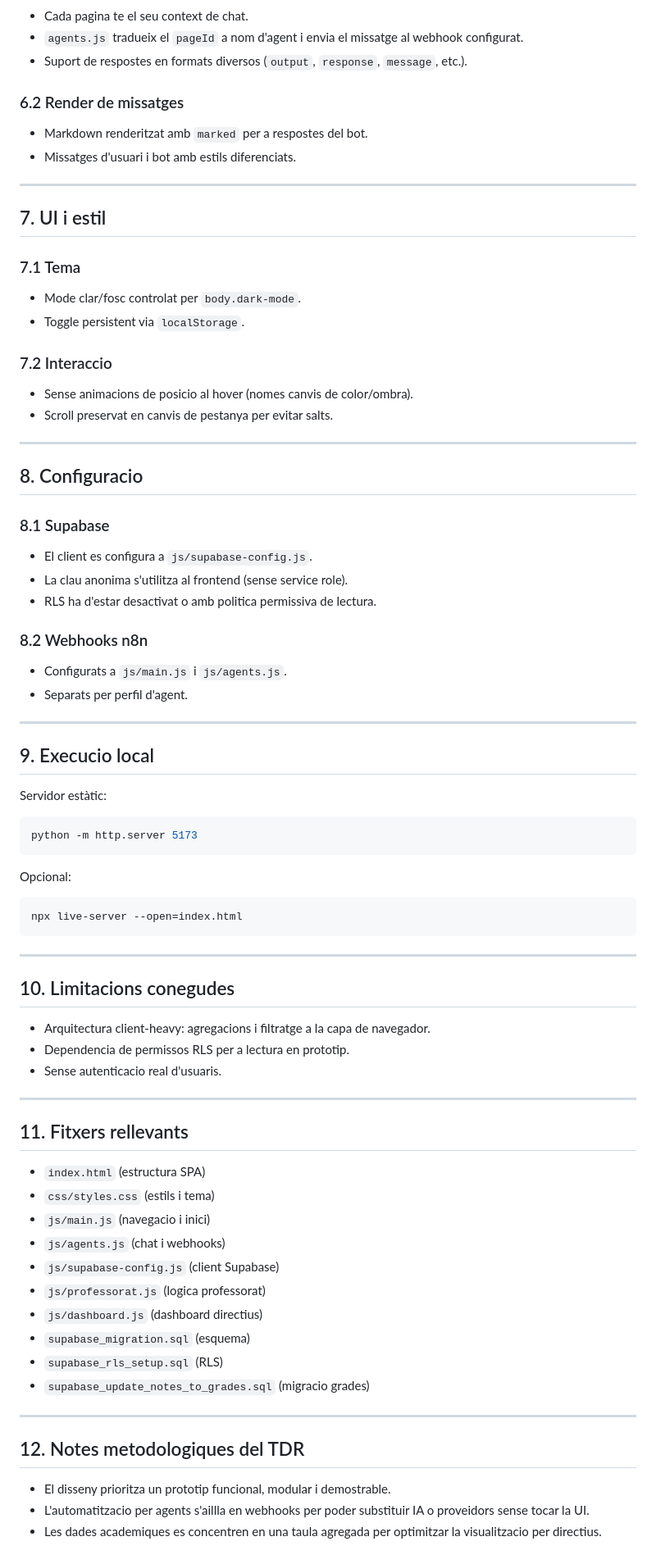
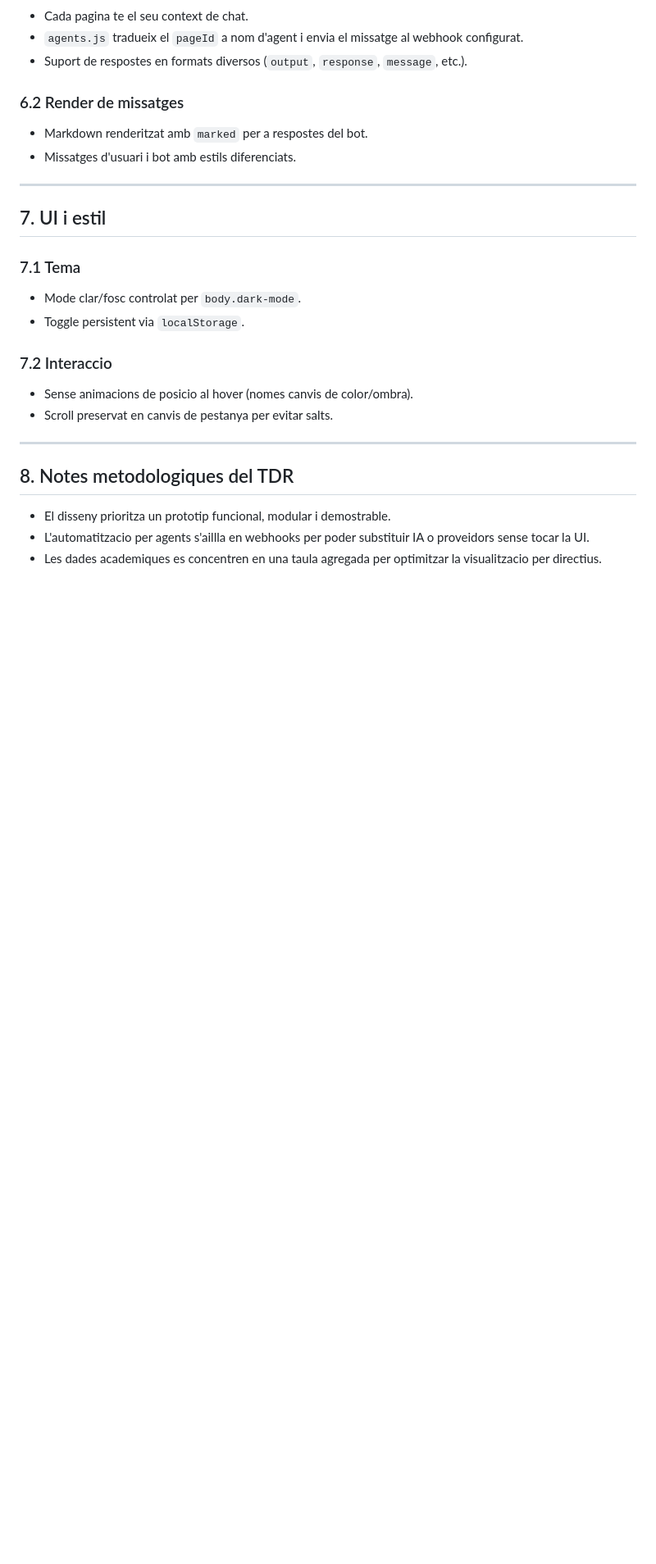
Before and after one commit to maxgudy/TDR_web, a Markdown page: README.md, the part around one of its changes. Shown at 82% size. Rendered like a GitHub page; blank space fills up the shorter version.

Commit message:
README netejat: eliminades seccions inutils (hosting, ports, configuracio tecnica)

````diff
--- a/README.md
+++ b/README.md
@@ -229,55 +223,7 @@ El dashboard llegeix una taula academica configurada al client (nom intern a `js
 
 ---
 
-## 8. Configuracio
-
-### 8.1 Supabase
-- El client es configura a `js/supabase-config.js`.
-- La clau anonima s'utilitza al frontend (sense service role).
-- RLS ha d'estar desactivat o amb politica permissiva de lectura.
-
-### 8.2 Webhooks n8n
-- Configurats a `js/main.js` i `js/agents.js`.
-- Separats per perfil d'agent.
-
----
-
-## 9. Execucio local
-
-Servidor estàtic:
-```bash
-python -m http.server 5173
-```
-
-Opcional:
-```bash
-npx live-server --open=index.html
-```
-
----
-
-## 10. Limitacions conegudes
-- Arquitectura client-heavy: agregacions i filtratge a la capa de navegador.
-- Dependencia de permissos RLS per a lectura en prototip.
-- Sense autenticacio real d'usuaris.
-
----
-
-## 11. Fitxers rellevants
-- `index.html` (estructura SPA)
-- `css/styles.css` (estils i tema)
-- `js/main.js` (navegacio i inici)
-- `js/agents.js` (chat i webhooks)
-- `js/supabase-config.js` (client Supabase)
-- `js/professorat.js` (logica professorat)
-- `js/dashboard.js` (dashboard directius)
-- `supabase_migration.sql` (esquema)
-- `supabase_rls_setup.sql` (RLS)
-- `supabase_update_notes_to_grades.sql` (migracio grades)
-
----
-
-## 12. Notes metodologiques del TDR
+## 8. Notes metodologiques del TDR
 - El disseny prioritza un prototip funcional, modular i demostrable.
 - L'automatitzacio per agents s'aillla en webhooks per poder substituir IA o proveidors sense tocar la UI.
 - Les dades academiques es concentren en una taula agregada per optimitzar la visualitzacio per directius.
````
Also changed, not shown: other parts of README.md (+0 -6 lines).
